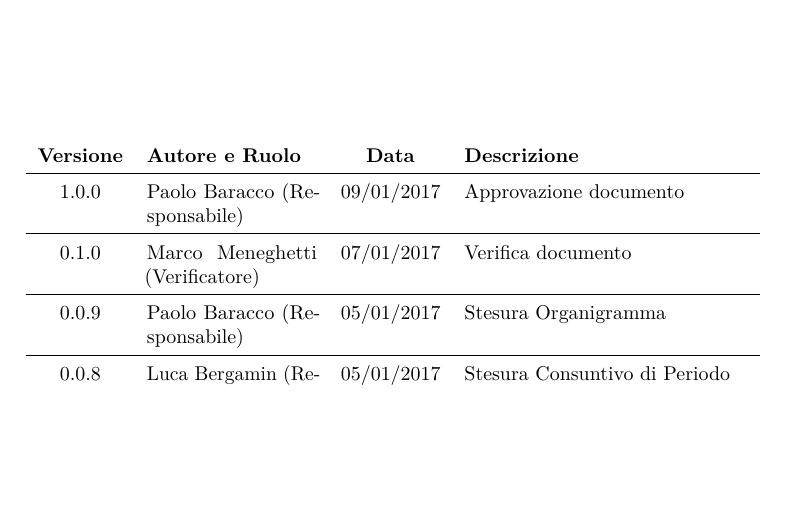
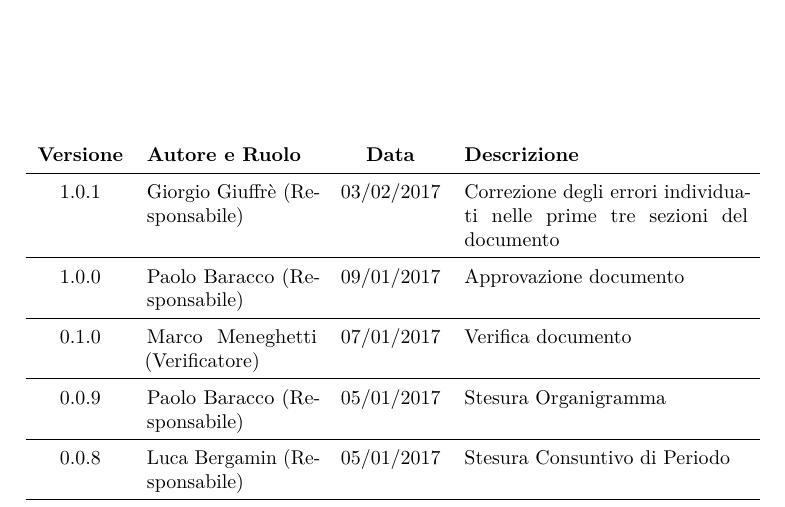
Before and after one commit to hivex-unipd/swedesigner-doc, a LaTeX document (doc/Esterni/Piano_di_progetto/Piano_di_progetto_1_0_0.tex, which reads doc/Esterni/Piano_di_progetto/diario.tex): part of page 2 of 58, cut so that both start at the same text, the shorter picture padded with empty space. Compiled offline with pdfLaTeX.

Commit message:
aggiornato diario

```diff
--- a/doc/Esterni/Piano_di_progetto/diario.tex
+++ b/doc/Esterni/Piano_di_progetto/diario.tex
@@ -2,6 +2,7 @@
 % da includere con \include{diario}
 
 \begin{diario}
+	1.0.1 & {\GG} (Responsabile) & 03/02/2017 & Correzione degli errori individuati nelle prime tre sezioni del documento \\ \hline
 	1.0.0 & {\PB} (Responsabile) & 09/01/2017 & Approvazione documento \\ \hline
 	0.1.0 & {\MM} (Verificatore) & 07/01/2017 & Verifica documento \\ \hline
 	0.0.9 & {\PB} (Responsabile) & 05/01/2017 & Stesura Organigramma \\ \hline
```
